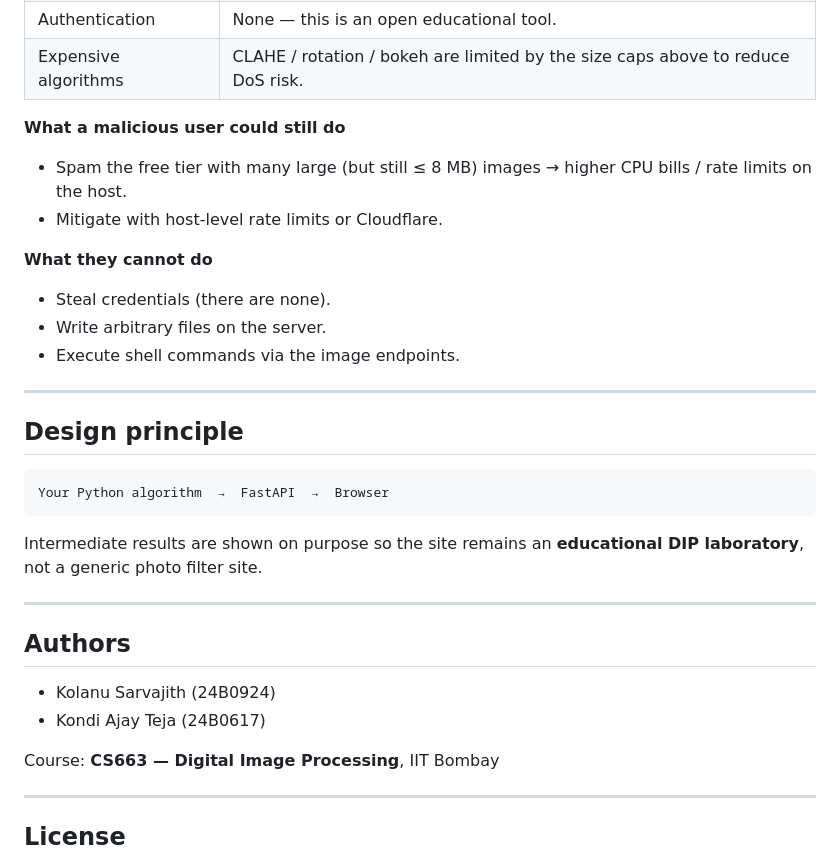
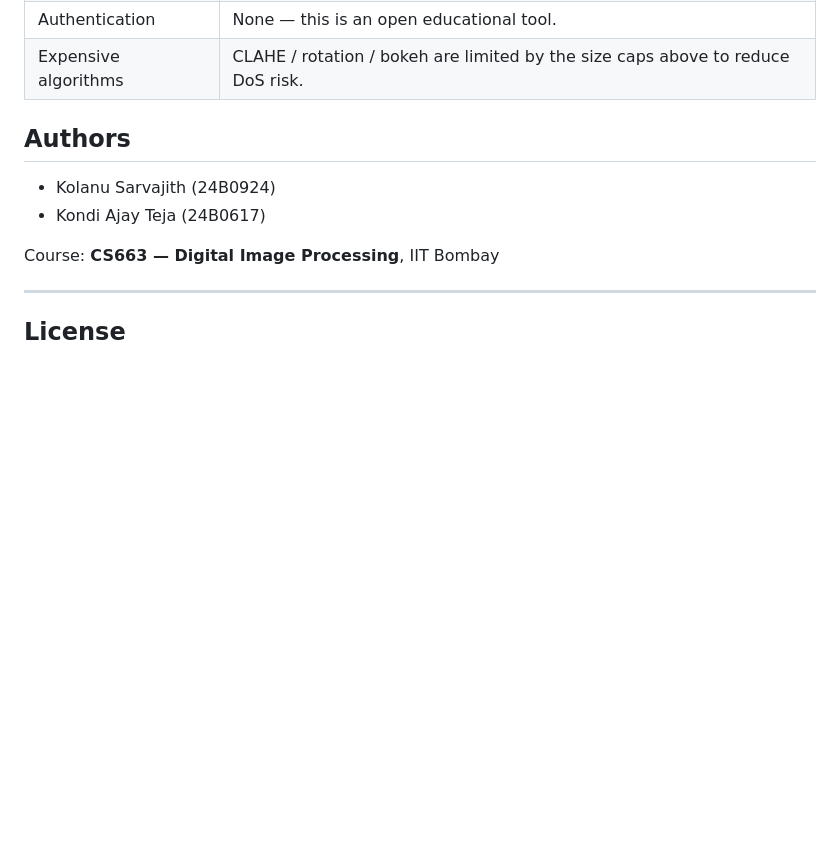
Before and after one commit to AjayTeja641/Digital-Image-Processing-CS665, a Markdown page: dip_lab_assignment2/README.md, the part around the change. Drawn GitHub-style; blank space fills up the shorter version.

Commit message:
Update README.md by removing security concerns section
Removed sections discussing potential malicious user actions and clarified design principles.

````diff
--- a/dip_lab_assignment2/README.md
+++ b/dip_lab_assignment2/README.md
@@ -126,26 +126,7 @@ After deployment, **anyone** opens the URL in their browser and uses the lab —
 | Authentication | None — this is an open educational tool. |
 | Expensive algorithms | CLAHE / rotation / bokeh are limited by the size caps above to reduce DoS risk. |
 
-**What a malicious user could still do**
-- Spam the free tier with many large (but still ≤ 8 MB) images → higher CPU bills / rate limits on the host.
-- Mitigate with host-level rate limits or Cloudflare.
 
-**What they cannot do**
-- Steal credentials (there are none).
-- Write arbitrary files on the server.
-- Execute shell commands via the image endpoints.
-
----
-
-## Design principle
-
-```
-Your Python algorithm  →  FastAPI  →  Browser
-```
-
-Intermediate results are shown on purpose so the site remains an **educational DIP laboratory**, not a generic photo filter site.
-
----
 
 ## Authors
 
````
